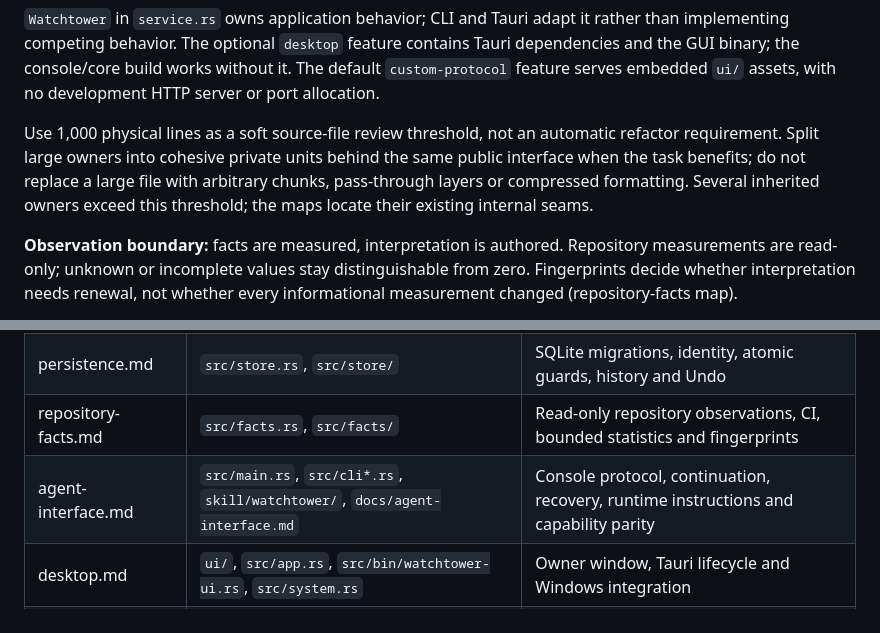
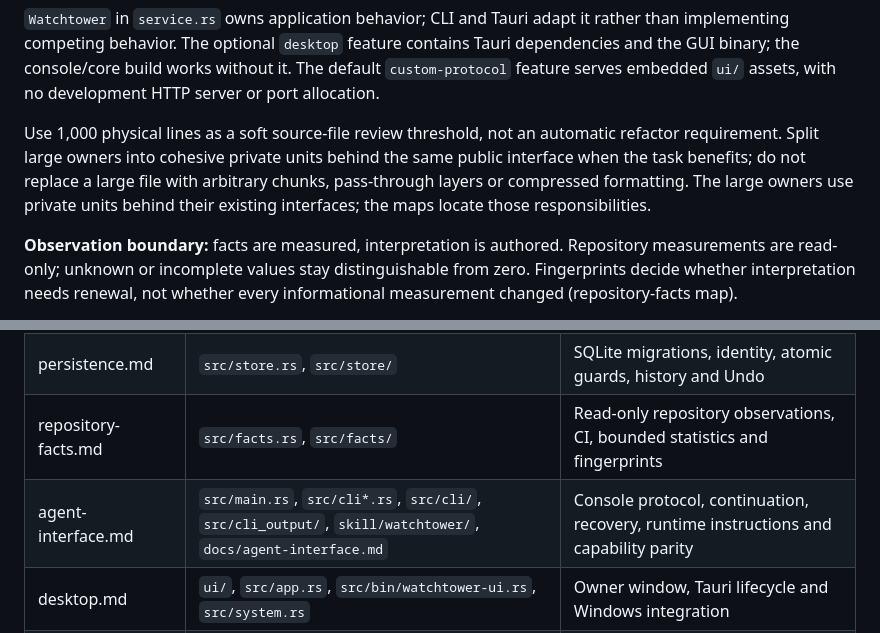
Before and after one commit to Vironnimo/vWatch, a Markdown page: .vorch/PROJECT.md, 2 parts joined by grey strips. Rendered like a GitHub page.

Commit message:
docs(architecture): align project routing with private units

```diff
--- a/.vorch/PROJECT.md
+++ b/.vorch/PROJECT.md
@@ -23,7 +23,7 @@ scripts/ + .githooks/ -> developer checks and checkout lifecycle
 
 `Watchtower` in `service.rs` owns application behavior; CLI and Tauri adapt it rather than implementing competing behavior. The optional `desktop` feature contains Tauri dependencies and the GUI binary; the console/core build works without it. The default `custom-protocol` feature serves embedded `ui/` assets, with no development HTTP server or port allocation.
 
-Use 1,000 physical lines as a soft source-file review threshold, not an automatic refactor requirement. Split large owners into cohesive private units behind the same public interface when the task benefits; do not replace a large file with arbitrary chunks, pass-through layers or compressed formatting. Several inherited owners exceed this threshold; the maps locate their existing internal seams.
+Use 1,000 physical lines as a soft source-file review threshold, not an automatic refactor requirement. Split large owners into cohesive private units behind the same public interface when the task benefits; do not replace a large file with arbitrary chunks, pass-through layers or compressed formatting. The large owners use private units behind their existing interfaces; the maps locate those responsibilities.
 
 **Observation boundary:** facts are measured, interpretation is authored. Repository measurements are read-only; unknown or incomplete values stay distinguishable from zero. Fingerprints decide whether interpretation needs renewal, not whether every informational measurement changed (repository-facts map).
 
@@ -42,7 +42,7 @@ How to read the maps: `AGENTS.md` -> Load context for the task.
 | application.md | `src/service.rs`, `src/service/`, `src/cards.rs` | Shared behavior, report schemas, owner decisions, runs and read models |
 | persistence.md | `src/store.rs`, `src/store/` | SQLite migrations, identity, atomic guards, history and Undo |
 | repository-facts.md | `src/facts.rs`, `src/facts/` | Read-only repository observations, CI, bounded statistics and fingerprints |
-| agent-interface.md | `src/main.rs`, `src/cli*.rs`, `skill/watchtower/`, `docs/agent-interface.md` | Console protocol, continuation, recovery, runtime instructions and capability parity |
+| agent-interface.md | `src/main.rs`, `src/cli*.rs`, `src/cli/`, `src/cli_output/`, `skill/watchtower/`, `docs/agent-interface.md` | Console protocol, continuation, recovery, runtime instructions and capability parity |
 | desktop.md | `ui/`, `src/app.rs`, `src/bin/watchtower-ui.rs`, `src/system.rs` | Owner window, Tauri lifecycle and Windows integration |
 | development.md | `scripts/`, `.githooks/`, build configuration, test infrastructure | Pinned tools, static commit checks, worktrees, local verification and installation |
 
```
